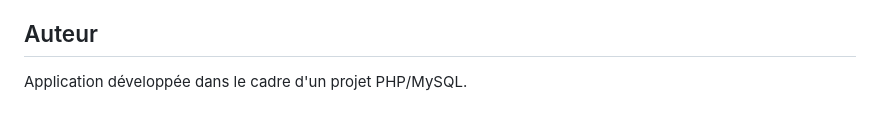
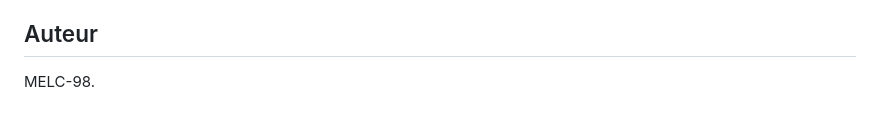
Before and after one commit to MELC-98/gestion_commandes, a Markdown page: README.md, the part around the change. Rendered like a GitHub page.

```diff
--- a/README.md
+++ b/README.md
@@ -147,4 +147,4 @@ Chaque fichier contient :
 
 ## Auteur
 
-Application développée dans le cadre d'un projet PHP/MySQL.
+MELC-98.
```
